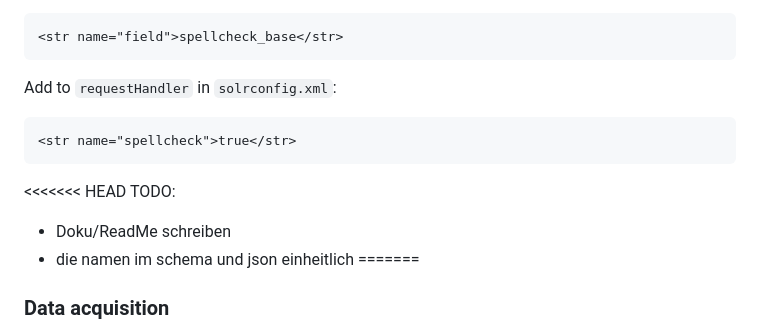
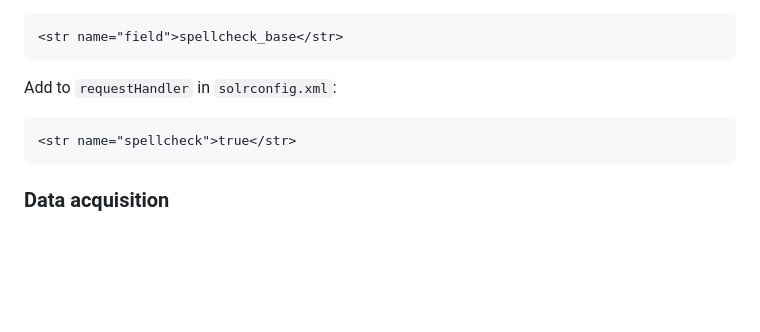
Before and after one commit to PatrykGadziomski/Orbit-Search-Engine, a Markdown page: README.md, the part around the change. Rendered like a GitHub page; blank space fills up the shorter version.

````diff
--- a/README.md
+++ b/README.md
@@ -101,11 +101,6 @@ Add to ``requestHandler`` in ``solrconfig.xml``:
 <str name="spellcheck">true</str>
 ```
 
-<<<<<<< HEAD
-TODO:
-- Doku/ReadMe schreiben
-- die namen im schema und json einheitlich
-=======
 ### Data acquisition
 During data acquisition, scientific papers are collected from **arXiv.org** using their public API and enriched with additional metadata from **OpenAlex.org**, also via API access.
 The process can be started by running the script ``index_main.py`` with the command ``python index_main.py``. It will automatically create the necessary folders and files for indexing.
````
